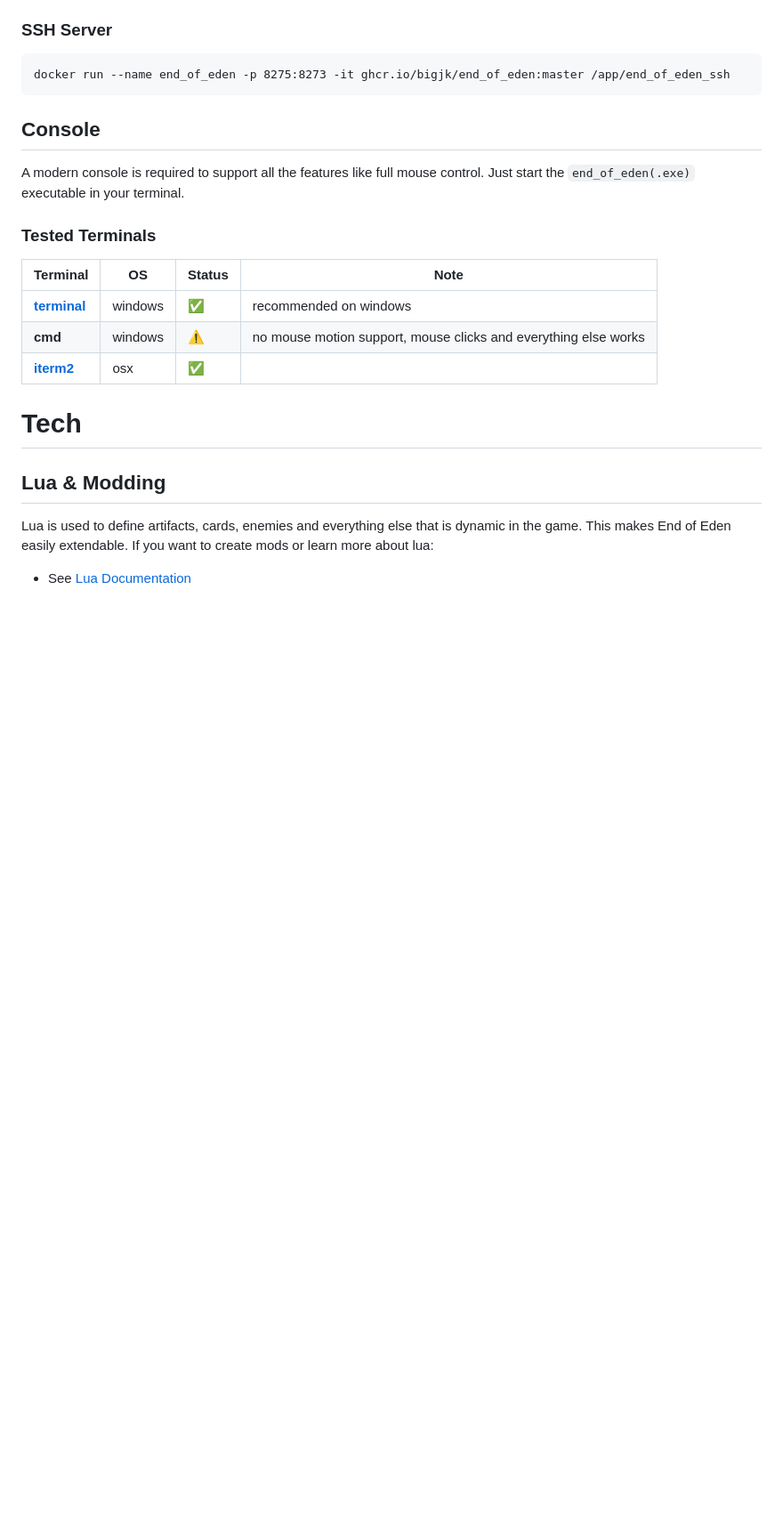
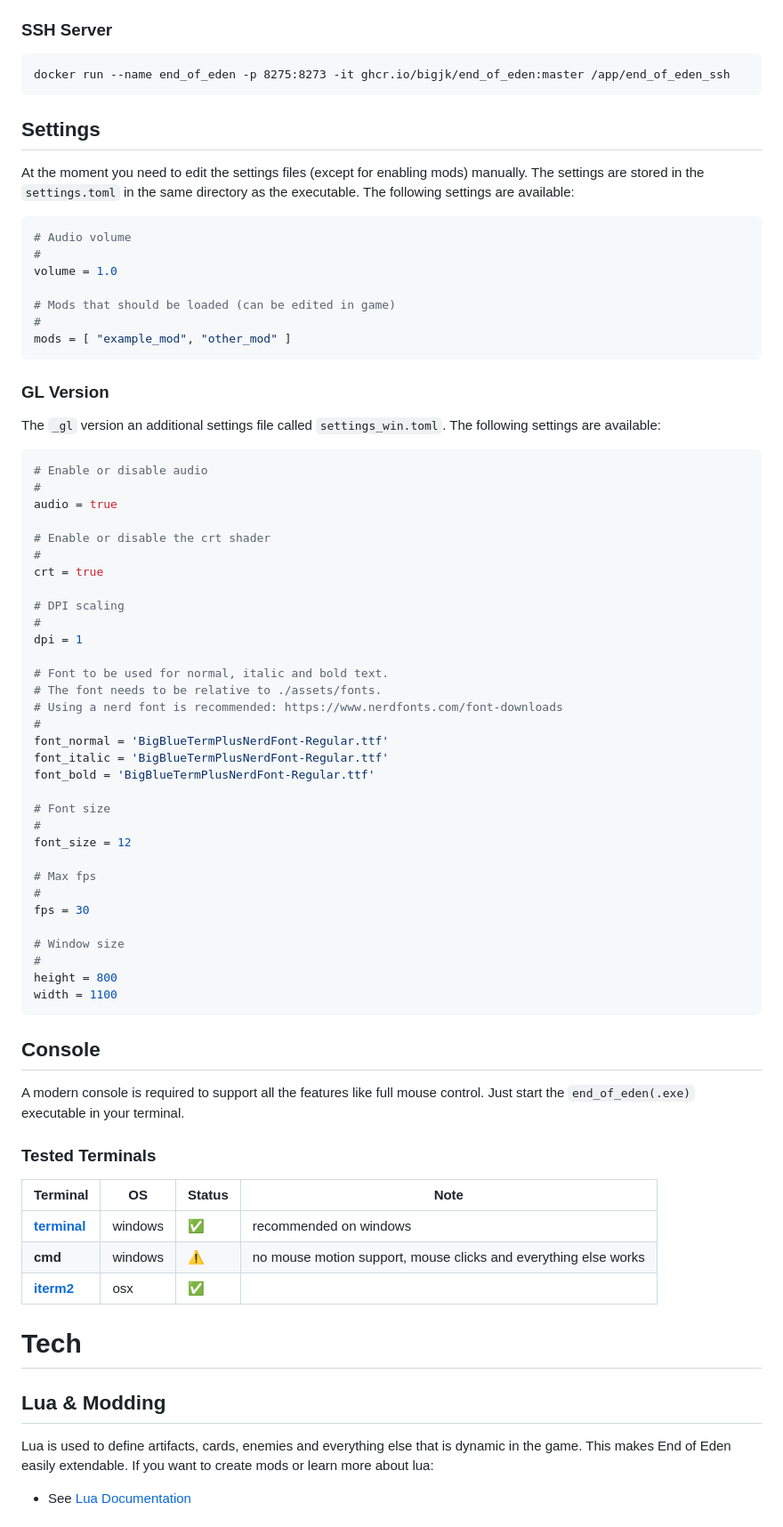
Before and after one commit to BigJk/end_of_eden, a Markdown page: README.md, the part around one of its changes. Shown at 89% size. GitHub-like rendering; folded sections open; blank space fills up the shorter version.

`````diff
--- a/README.md
+++ b/README.md
@@ -74,6 +78,61 @@ and more...
 docker run --name end_of_eden -p 8275:8273 -it ghcr.io/bigjk/end_of_eden:master /app/end_of_eden_ssh
 ````
 
+</details>
+
+## Settings
+
+At the moment you need to edit the settings files (except for enabling mods) manually. The settings are stored in the ``settings.toml`` in the same directory as the executable. The following settings are available:
+
+```toml
+# Audio volume
+#
+volume = 1.0
+
+# Mods that should be loaded (can be edited in game)
+#
+mods = [ "example_mod", "other_mod" ]
+```
+
+### GL Version
+
+The ``_gl`` version an additional settings file called ``settings_win.toml``. The following settings are available:
+
+```toml
+# Enable or disable audio
+#
+audio = true
+
+# Enable or disable the crt shader
+#
+crt = true
+
+# DPI scaling
+#
+dpi = 1
+
+# Font to be used for normal, italic and bold text.
+# The font needs to be relative to ./assets/fonts.
+# Using a nerd font is recommended: https://www.nerdfonts.com/font-downloads
+#
+font_normal = 'BigBlueTermPlusNerdFont-Regular.ttf'
+font_italic = 'BigBlueTermPlusNerdFont-Regular.ttf'
+font_bold = 'BigBlueTermPlusNerdFont-Regular.ttf'
+
+# Font size
+#
+font_size = 12
+
+# Max fps
+#
+fps = 30
+
+# Window size
+#
+height = 800
+width = 1100
+```
+
 ## Console
 
 A modern console is required to support all the features like full mouse control. Just start the  ``end_of_eden(.exe)`` executable in your terminal.
@@ -84,7 +143,6 @@ A modern console is required to support all the features like full mouse control
 | **[terminal](https://github.com/microsoft/terminal)** | windows | :white_check_mark: | recommended on windows                                          |
 | **cmd**                                               | windows | :warning:          | no mouse motion support, mouse clicks and everything else works |
 | **[iterm2](https://iterm2.com/)**                     | osx     | :white_check_mark: |                                                                 |
-
 
 # Tech
 
`````
Also changed, not shown: other parts of README.md (+5 -1 lines).
